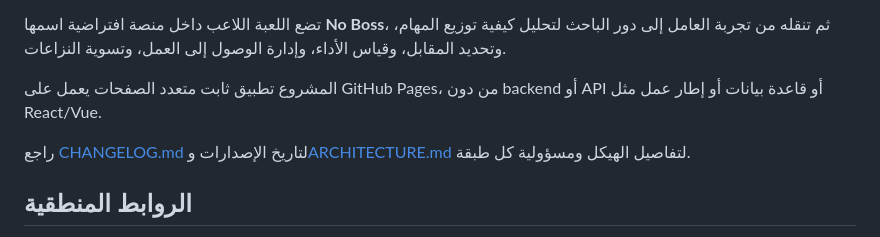
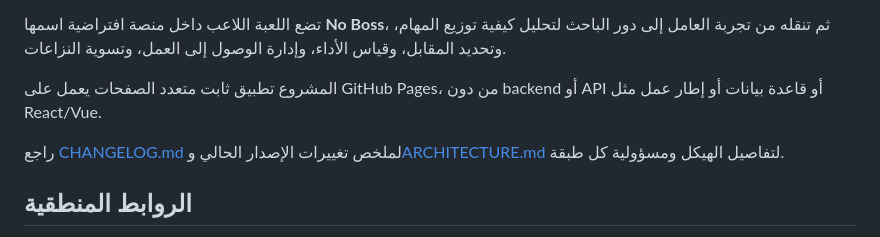
Before and after one commit to moeltaher/taskbridge-game, a Markdown page: README.md, the part around the change. Rendered like a GitHub page.

Commit message:
Correct current-release documentation reference

```diff
--- a/README.md
+++ b/README.md
@@ -8,7 +8,7 @@
 
 المشروع تطبيق ثابت متعدد الصفحات يعمل على GitHub Pages، من دون backend أو API أو قاعدة بيانات أو إطار عمل مثل React/Vue.
 
-راجع [CHANGELOG.md](CHANGELOG.md) لتاريخ الإصدارات و[ARCHITECTURE.md](ARCHITECTURE.md) لتفاصيل الهيكل ومسؤولية كل طبقة.
+راجع [CHANGELOG.md](CHANGELOG.md) لملخص تغييرات الإصدار الحالي و[ARCHITECTURE.md](ARCHITECTURE.md) لتفاصيل الهيكل ومسؤولية كل طبقة.
 
 ## الروابط المنطقية
 
```
